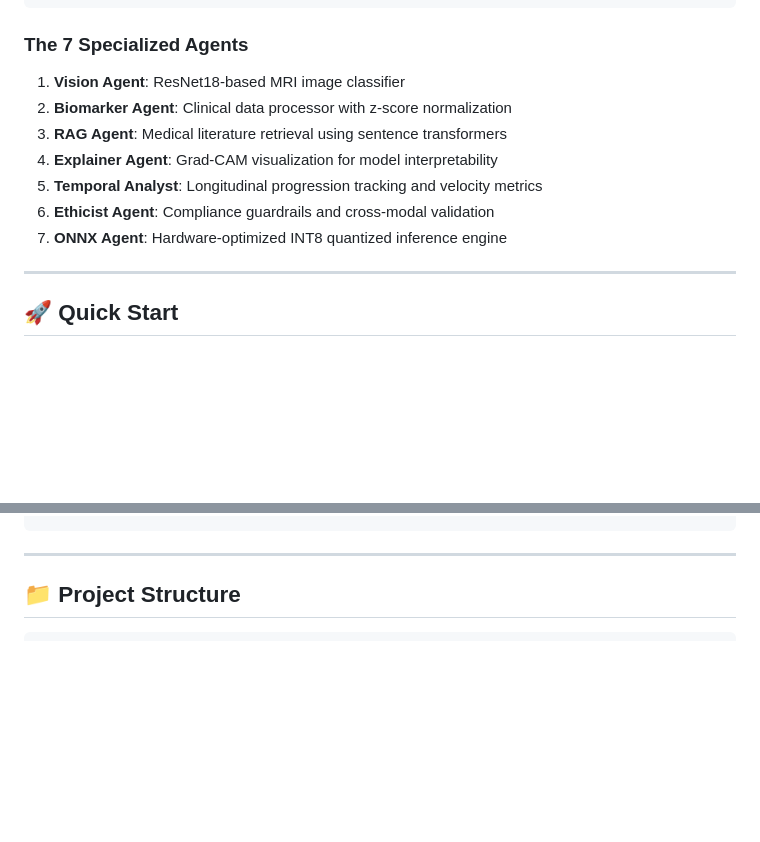
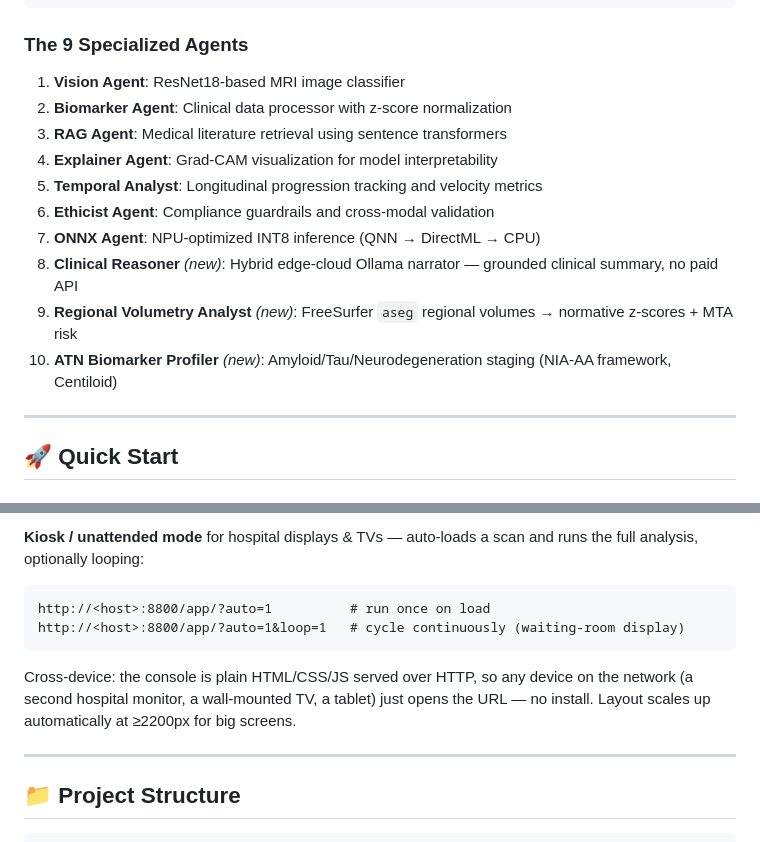
Before and after one commit to hakeemadeniji/oasis_agentic_pipeline, a Markdown page: README.md, 2 parts joined by grey strips. GitHub-like rendering; blank space fills up the shorter version.

````diff
--- a/README.md
+++ b/README.md
@@ -54,7 +63,7 @@ The OASIS Agentic Pipeline is a sophisticated heterogeneous swarm intelligence s
                        └─────────┘
 ```
 
-### The 7 Specialized Agents
+### The 9 Specialized Agents
 
 1. **Vision Agent**: ResNet18-based MRI image classifier
 2. **Biomarker Agent**: Clinical data processor with z-score normalization
@@ -62,7 +71,10 @@ The OASIS Agentic Pipeline is a sophisticated heterogeneous swarm intelligence s
 4. **Explainer Agent**: Grad-CAM visualization for model interpretability
 5. **Temporal Analyst**: Longitudinal progression tracking and velocity metrics
 6. **Ethicist Agent**: Compliance guardrails and cross-modal validation
-7. **ONNX Agent**: Hardware-optimized INT8 quantized inference engine
+7. **ONNX Agent**: NPU-optimized INT8 inference (QNN → DirectML → CPU)
+8. **Clinical Reasoner** *(new)*: Hybrid edge-cloud Ollama narrator — grounded clinical summary, no paid API
+9. **Regional Volumetry Analyst** *(new)*: FreeSurfer `aseg` regional volumes → normative z-scores + MTA risk
+10. **ATN Biomarker Profiler** *(new)*: Amyloid/Tau/Neurodegeneration staging (NIA-AA framework, Centiloid)
 
 ---
 
@@ -133,3 +231,13 @@ cmo.execute_comprehensive_diagnosis(
+**Kiosk / unattended mode** for hospital displays & TVs — auto-loads a scan and
+runs the full analysis, optionally looping:
+```
+http://<host>:8800/app/?auto=1          # run once on load
+http://<host>:8800/app/?auto=1&loop=1   # cycle continuously (waiting-room display)
+```
+
+Cross-device: the console is plain HTML/CSS/JS served over HTTP, so any device on
+the network (a second hospital monitor, a wall-mounted TV, a tablet) just opens
+the URL — no install. Layout scales up automatically at ≥2200px for big screens.
 
 ---
 
````
Also changed, not shown: other parts of README.md (+100 -5 lines), EDGE_CLOUD_ARCHITECTURE.md (added, +133 -0 lines).
